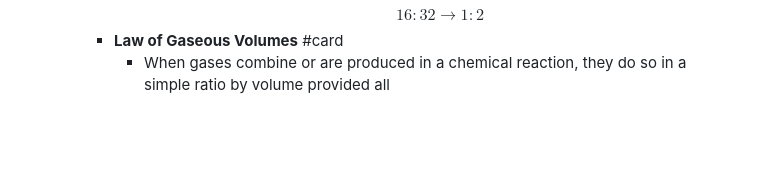
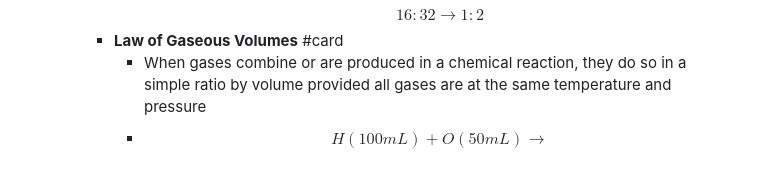
Before and after one commit to Mr-Owllers/logseq, a Markdown page: pages/Some Basic Concepts of Chemistry.md, the part around the change. Drawn GitHub-style; blank space fills up the shorter version.

Commit message:
Auto saved by Logseq

```diff
--- a/pages/Some Basic Concepts of Chemistry.md
+++ b/pages/Some Basic Concepts of Chemistry.md
@@ -80,4 +80,7 @@
 			  $$
 			  $$16:32 \rightarrow 1:2$$
 		- **Law of Gaseous Volumes** #card
-			- When gases combine or are produced in a chemical reaction, they do so in a simple ratio by volume provided all
+			- When gases combine or are produced in a chemical reaction, they do so in a simple ratio by volume provided all gases are at the same temperature and pressure
+			- $$
+			  H(100mL)+O(50mL)\rightarrow
+			  $$
```
